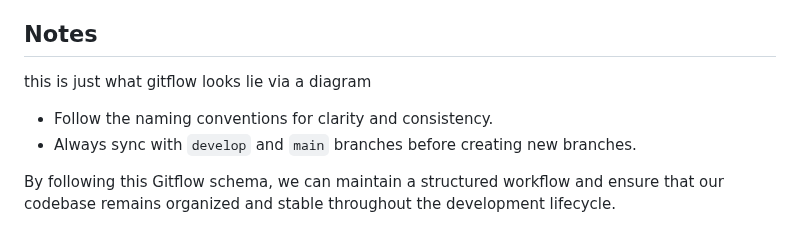
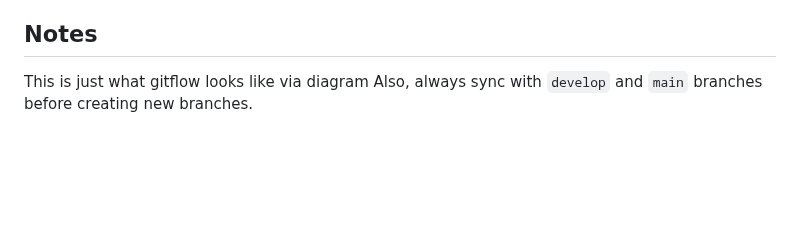
Before and after one commit to mSaykao/island-encoder, a Markdown page: README.md, the part around the change. Drawn GitHub-style; blank space fills up the shorter version.

```diff
--- a/README.md
+++ b/README.md
@@ -93,8 +93,5 @@
    - Delete the hotfix branch locally and remotely.
 
 ## Notes
-this is just what gitflow looks lie via a diagram
-- Follow the naming conventions for clarity and consistency.
-- Always sync with `develop` and `main` branches before creating new branches.
-
-By following this Gitflow schema, we can maintain a structured workflow and ensure that our codebase remains organized and stable throughout the development lifecycle.
+This is just what gitflow looks like via diagram
+Also, always sync with `develop` and `main` branches before creating new branches.
```
